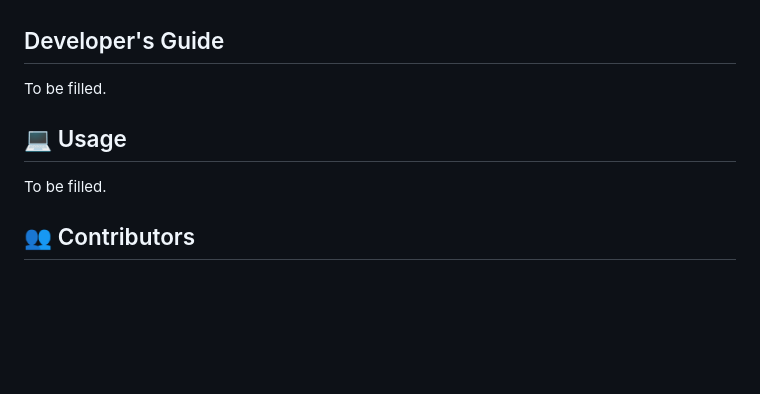
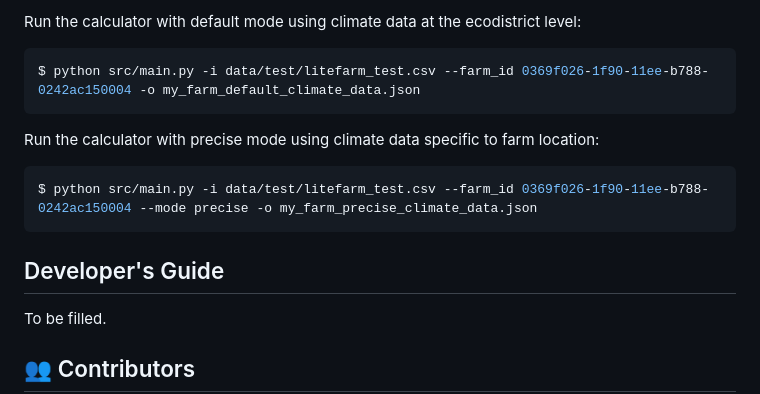
Before and after one commit to ubc-litefarm-datateam/pyHolos-Litefarm, a Markdown page: README.md, the part around the change printed below. Drawn GitHub-style; blank space fills up the shorter version.

````diff
--- a/README.md
+++ b/README.md
@@ -28,7 +85,16 @@ The project aims to refine and enhance existing GHG modeling for the LiteFarm pl
+Run the calculator with default mode using climate data at the ecodistrict level:
+
+``` bash
+$ python src/main.py -i data/test/litefarm_test.csv --farm_id 0369f026-1f90-11ee-b788-0242ac150004 -o my_farm_default_climate_data.json
+```
+
+Run the calculator with precise mode using climate data specific to farm location:
+
+``` bash
+$ python src/main.py -i data/test/litefarm_test.csv --farm_id 0369f026-1f90-11ee-b788-0242ac150004 --mode precise -o my_farm_precise_climate_data.json
+```
+
 ## Developer's Guide
-To be filled.
-
-## 💻 Usage
 To be filled.
 
 ## 👥 Contributors
````
Also changed, not shown: other parts of README.md (+57 -0 lines).
